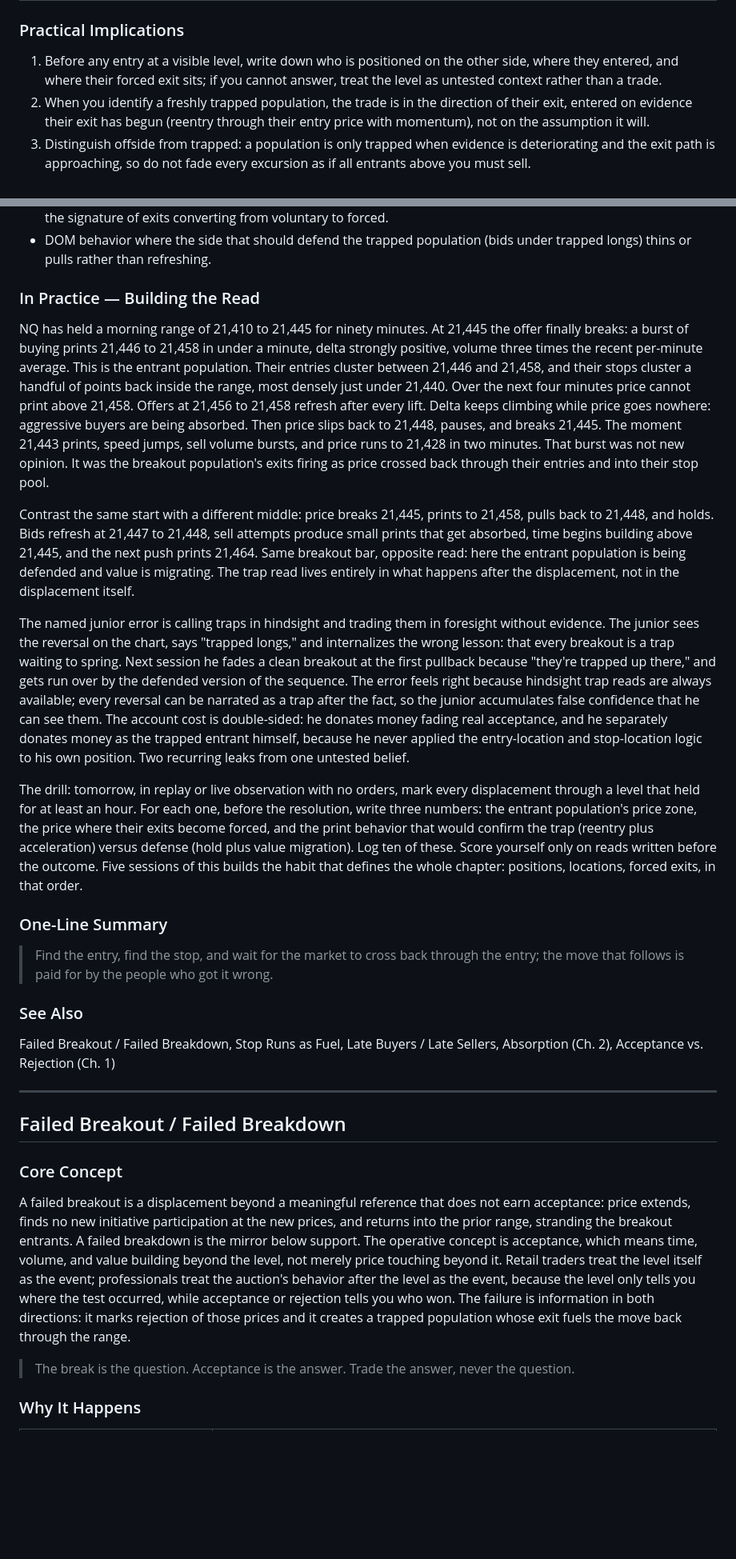
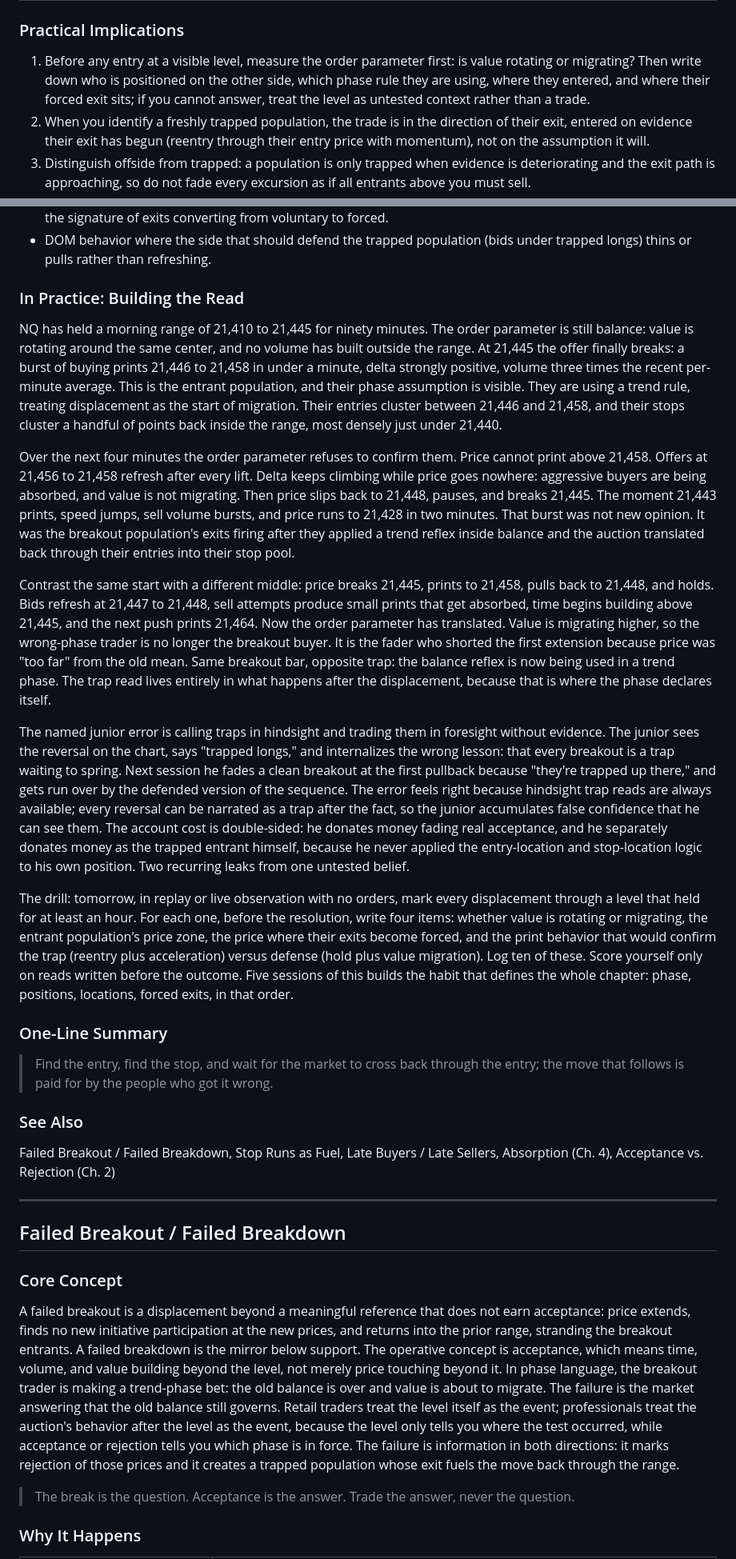
Before and after one commit to richportfutures-byte/market-read-compendium, a Markdown page: manuscript/Handbook Chapters/CH06_Traps_and_Positioning.md, 2 parts joined by grey strips. Shown at 80% size. Drawn GitHub-style; blank space fills up the shorter version.

```diff
--- a/manuscript/Handbook Chapters/CH06_Traps_and_Positioning.md
+++ b/manuscript/Handbook Chapters/CH06_Traps_and_Positioning.md
@@ -23,7 +28,7 @@ A trapped trader is a participant whose position is offside relative to entry, w
 | Liquidity withdrawal on the exit side | As the trapped population exits in one direction, passive liquidity on that side pulls back, so the same exit volume moves price further, deepening the trap for whoever remains. |
 
 ### Practical Implications
-1. Before any entry at a visible level, write down who is positioned on the other side, where they entered, and where their forced exit sits; if you cannot answer, treat the level as untested context rather than a trade.
+1. Before any entry at a visible level, measure the order parameter first: is value rotating or migrating? Then write down who is positioned on the other side, which phase rule they are using, where they entered, and where their forced exit sits; if you cannot answer, treat the level as untested context rather than a trade.
 2. When you identify a freshly trapped population, the trade is in the direction of their exit, entered on evidence their exit has begun (reentry through their entry price with momentum), not on the assumption it will.
 3. Distinguish offside from trapped: a population is only trapped when evidence is deteriorating and the exit path is approaching, so do not fade every excursion as if all entrants above you must sell.
 4. Place your own stop where the trapped population's stops are not: beyond the structural invalidation plus the likely sweep distance, or accept the obvious location with reduced size and an expectation of being tested.
@@ -37,27 +42,29 @@ A trapped trader is a participant whose position is offside relative to entry, w
 - Acceleration in speed and volume precisely as price crosses back through the entrant population's average entry, the signature of exits converting from voluntary to forced.
 - DOM behavior where the side that should defend the trapped population (bids under trapped longs) thins or pulls rather than refreshing.
 
-### In Practice — Building the Read
-NQ has held a morning range of 21,410 to 21,445 for ninety minutes. At 21,445 the offer finally breaks: a burst of buying prints 21,446 to 21,458 in under a minute, delta strongly positive, volume three times the recent per-minute average. This is the entrant population. Their entries cluster between 21,446 and 21,458, and their stops cluster a handful of points back inside the range, most densely just under 21,440. Over the next four minutes price cannot print above 21,458. Offers at 21,456 to 21,458 refresh after every lift. Delta keeps climbing while price goes nowhere: aggressive buyers are being absorbed. Then price slips back to 21,448, pauses, and breaks 21,445. The moment 21,443 prints, speed jumps, sell volume bursts, and price runs to 21,428 in two minutes. That burst was not new opinion. It was the breakout population's exits firing as price crossed back through their entries and into their stop pool.
+### In Practice: Building the Read
+NQ has held a morning range of 21,410 to 21,445 for ninety minutes. The order parameter is still balance: value is rotating around the same center, and no volume has built outside the range. At 21,445 the offer finally breaks: a burst of buying prints 21,446 to 21,458 in under a minute, delta strongly positive, volume three times the recent per-minute average. This is the entrant population, and their phase assumption is visible. They are using a trend rule, treating displacement as the start of migration. Their entries cluster between 21,446 and 21,458, and their stops cluster a handful of points back inside the range, most densely just under 21,440.
 
-Contrast the same start with a different middle: price breaks 21,445, prints to 21,458, pulls back to 21,448, and holds. Bids refresh at 21,447 to 21,448, sell attempts produce small prints that get absorbed, time begins building above 21,445, and the next push prints 21,464. Same breakout bar, opposite read: here the entrant population is being defended and value is migrating. The trap read lives entirely in what happens after the displacement, not in the displacement itself.
+Over the next four minutes the order parameter refuses to confirm them. Price cannot print above 21,458. Offers at 21,456 to 21,458 refresh after every lift. Delta keeps climbing while price goes nowhere: aggressive buyers are being absorbed, and value is not migrating. Then price slips back to 21,448, pauses, and breaks 21,445. The moment 21,443 prints, speed jumps, sell volume bursts, and price runs to 21,428 in two minutes. That burst was not new opinion. It was the breakout population's exits firing after they applied a trend reflex inside balance and the auction translated back through their entries into their stop pool.
+
+Contrast the same start with a different middle: price breaks 21,445, prints to 21,458, pulls back to 21,448, and holds. Bids refresh at 21,447 to 21,448, sell attempts produce small prints that get absorbed, time begins building above 21,445, and the next push prints 21,464. Now the order parameter has translated. Value is migrating higher, so the wrong-phase trader is no longer the breakout buyer. It is the fader who shorted the first extension because price was "too far" from the old mean. Same breakout bar, opposite trap: the balance reflex is now being used in a trend phase. The trap read lives entirely in what happens after the displacement, because that is where the phase declares itself.
 
 The named junior error is calling traps in hindsight and trading them in foresight without evidence. The junior sees the reversal on the chart, says "trapped longs," and internalizes the wrong lesson: that every breakout is a trap waiting to spring. Next session he fades a clean breakout at the first pullback because "they're trapped up there," and gets run over by the defended version of the sequence. The error feels right because hindsight trap reads are always available; every reversal can be narrated as a trap after the fact, so the junior accumulates false confidence that he can see them. The account cost is double-sided: he donates money fading real acceptance, and he separately donates money as the trapped entrant himself, because he never applied the entry-location and stop-location logic to his own position. Two recurring leaks from one untested belief.
 
-The drill: tomorrow, in replay or live observation with no orders, mark every displacement through a level that held for at least an hour. For each one, before the resolution, write three numbers: the entrant population's price zone, the price where their exits become forced, and the print behavior that would confirm the trap (reentry plus acceleration) versus defense (hold plus value migration). Log ten of these. Score yourself only on reads written before the outcome. Five sessions of this builds the habit that defines the whole chapter: positions, locations, forced exits, in that order.
+The drill: tomorrow, in replay or live observation with no orders, mark every displacement through a level that held for at least an hour. For each one, before the resolution, write four items: whether value is rotating or migrating, the entrant population's price zone, the price where their exits become forced, and the print behavior that would confirm the trap (reentry plus acceleration) versus defense (hold plus value migration). Log ten of these. Score yourself only on reads written before the outcome. Five sessions of this builds the habit that defines the whole chapter: phase, positions, locations, forced exits, in that order.
 
 ### One-Line Summary
 > Find the entry, find the stop, and wait for the market to cross back through the entry; the move that follows is paid for by the people who got it wrong.
 
 ### See Also
-Failed Breakout / Failed Breakdown, Stop Runs as Fuel, Late Buyers / Late Sellers, Absorption (Ch. 2), Acceptance vs. Rejection (Ch. 1)
+Failed Breakout / Failed Breakdown, Stop Runs as Fuel, Late Buyers / Late Sellers, Absorption (Ch. 4), Acceptance vs. Rejection (Ch. 2)
 
 ---
 
 ## Failed Breakout / Failed Breakdown
 
 ### Core Concept
-A failed breakout is a displacement beyond a meaningful reference that does not earn acceptance: price extends, finds no new initiative participation at the new prices, and returns into the prior range, stranding the breakout entrants. A failed breakdown is the mirror below support. The operative concept is acceptance, which means time, volume, and value building beyond the level, not merely price touching beyond it. Retail traders treat the level itself as the event; professionals treat the auction's behavior after the level as the event, because the level only tells you where the test occurred, while acceptance or rejection tells you who won. The failure is information in both directions: it marks rejection of those prices and it creates a trapped population whose exit fuels the move back through the range.
+A failed breakout is a displacement beyond a meaningful reference that does not earn acceptance: price extends, finds no new initiative participation at the new prices, and returns into the prior range, stranding the breakout entrants. A failed breakdown is the mirror below support. The operative concept is acceptance, which means time, volume, and value building beyond the level, not merely price touching beyond it. In phase language, the breakout trader is making a trend-phase bet: the old balance is over and value is about to migrate. The failure is the market answering that the old balance still governs. Retail traders treat the level itself as the event; professionals treat the auction's behavior after the level as the event, because the level only tells you where the test occurred, while acceptance or rejection tells you which phase is in force. The failure is information in both directions: it marks rejection of those prices and it creates a trapped population whose exit fuels the move back through the range.
 
 > The break is the question. Acceptance is the answer. Trade the answer, never the question.
 
```
Also changed, not shown: other parts of manuscript/Handbook Chapters/CH06_Traps_and_Positioning.md (+39 -34 lines).
